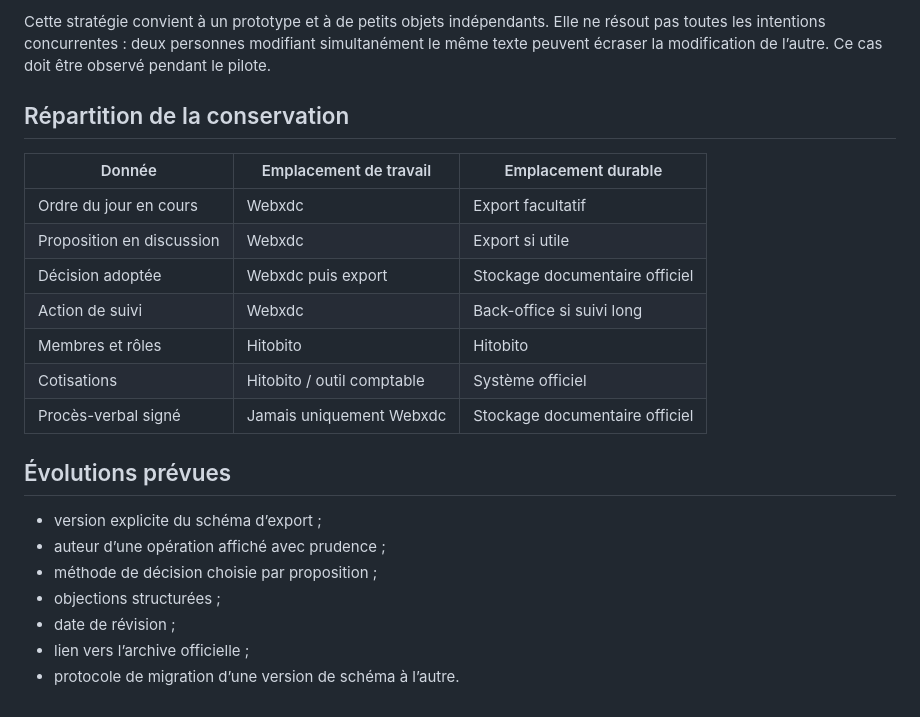
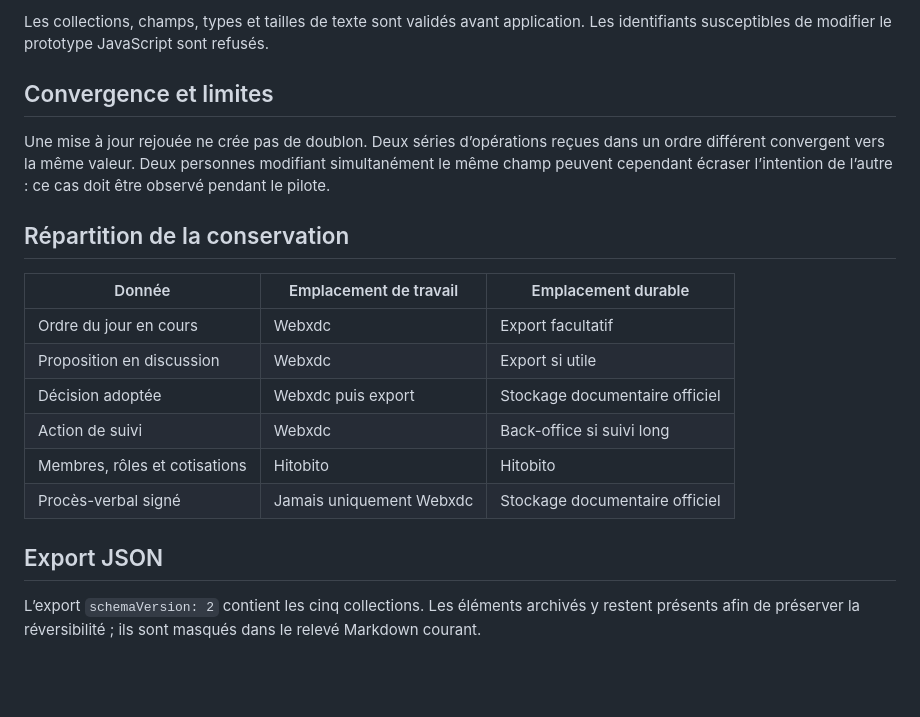
Before and after one commit to jasmin-abernathy/verger-associations, a Markdown page: docs/DATA-MODEL.md, the part around one of its changes. Rendered like a GitHub page; blank space fills up the shorter version.

```diff
--- a/docs/DATA-MODEL.md
+++ b/docs/DATA-MODEL.md
@@ -73,5 +59,9 @@ Chaque champ conserve la dernière estampille logique connue. Deux opérations r
 
-Cette stratégie convient à un prototype et à de petits objets indépendants. Elle ne résout pas toutes les intentions concurrentes : deux personnes modifiant simultanément le même texte peuvent écraser la modification de l’autre. Ce cas doit être observé pendant le pilote.
+Les collections, champs, types et tailles de texte sont validés avant application. Les identifiants susceptibles de modifier le prototype JavaScript sont refusés.
+
+## Convergence et limites
+
+Une mise à jour rejouée ne crée pas de doublon. Deux séries d’opérations reçues dans un ordre différent convergent vers la même valeur. Deux personnes modifiant simultanément le même champ peuvent cependant écraser l’intention de l’autre : ce cas doit être observé pendant le pilote.
 
 ## Répartition de la conservation
 
@@ -81,16 +71,9 @@ Cette stratégie convient à un prototype et à de petits objets indépendants.
 | Proposition en discussion | Webxdc | Export si utile |
 | Décision adoptée | Webxdc puis export | Stockage documentaire officiel |
 | Action de suivi | Webxdc | Back-office si suivi long |
-| Membres et rôles | Hitobito | Hitobito |
-| Cotisations | Hitobito / outil comptable | Système officiel |
+| Membres, rôles et cotisations | Hitobito | Hitobito |
 | Procès-verbal signé | Jamais uniquement Webxdc | Stockage documentaire officiel |
 
-## Évolutions prévues
+## Export JSON
 
-- version explicite du schéma d’export ;
-- auteur d’une opération affiché avec prudence ;
-- méthode de décision choisie par proposition ;
-- objections structurées ;
-- date de révision ;
-- lien vers l’archive officielle ;
-- protocole de migration d’une version de schéma à l’autre.
+L’export `schemaVersion: 2` contient les cinq collections. Les éléments archivés y restent présents afin de préserver la réversibilité ; ils sont masqués dans le relevé Markdown courant.
```
Also changed, not shown: other parts of docs/DATA-MODEL.md (+21 -35 lines).
